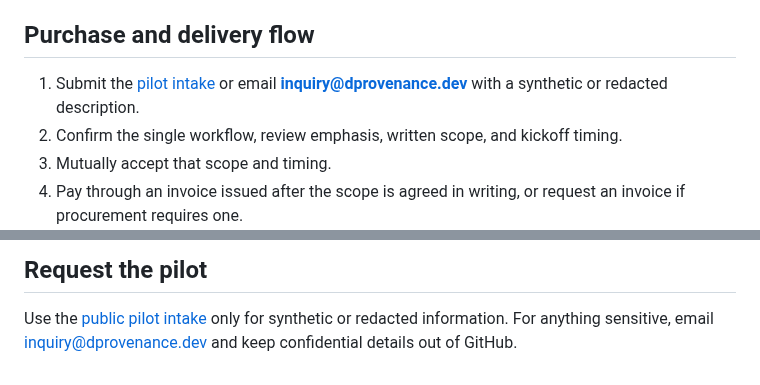
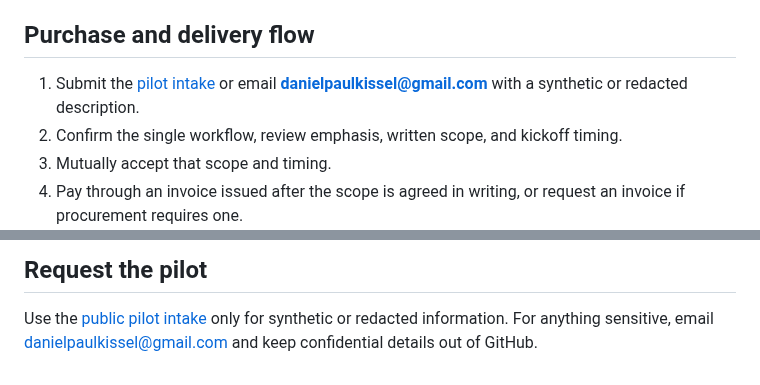
Before and after one commit to Therealdk8890/DProvenanceKit, a Markdown page: docs/PILOT.md, 2 parts joined by grey strips. Drawn GitHub-style.

Commit message:
docs: set pilot contact to danielpaulkissel@gmail.com

```diff
--- a/docs/PILOT.md
+++ b/docs/PILOT.md
@@ -82,7 +82,7 @@ prove facts or decisions that were never captured.
 
 1. Submit the
    [pilot intake](https://github.com/Therealdk8890/DProvenanceKit/issues/new?labels=pilot&template=pilot.yml)
-   or email **inquiry@dprovenance.dev** with a synthetic or redacted description.
+   or email **danielpaulkissel@gmail.com** with a synthetic or redacted description.
 2. Confirm the single workflow, review emphasis, written scope, and kickoff timing.
 3. Mutually accept that scope and timing.
 4. Pay through an invoice issued after the scope is agreed in writing, or request an
@@ -111,5 +111,5 @@ automatic subscription conversion.
 Use the
 [public pilot intake](https://github.com/Therealdk8890/DProvenanceKit/issues/new?labels=pilot&template=pilot.yml)
 only for synthetic or redacted information. For anything sensitive, email
-[inquiry@dprovenance.dev](mailto:inquiry@dprovenance.dev?subject=DProvenanceKit%20paid%20pilot%20inquiry)
+[danielpaulkissel@gmail.com](mailto:danielpaulkissel@gmail.com?subject=DProvenanceKit%20paid%20pilot%20inquiry)
 and keep confidential details out of GitHub.
```
